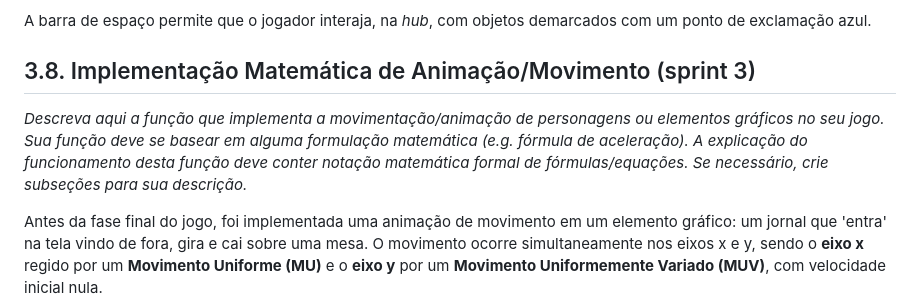
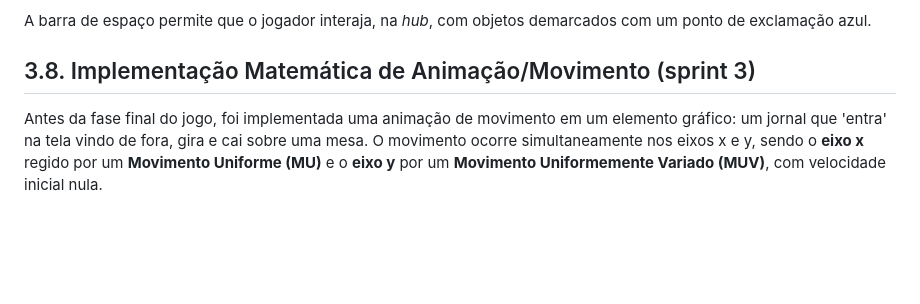
Before and after one commit to joaocardosodias/Capital-Downfall, a Markdown page: documents/gdd.md, the part around one of its changes. Drawn GitHub-style; blank space fills up the shorter version.

```diff
--- a/documents/gdd.md
+++ b/documents/gdd.md
@@ -895,8 +895,6 @@ Seta para baixo ↓ Move o personagem para frente no mapa.
 A barra de espaço permite que o jogador interaja, na _hub_, com objetos demarcados com um ponto de exclamação azul.
 
 ## 3.8. Implementação Matemática de Animação/Movimento (sprint 3)
-
-_Descreva aqui a função que implementa a movimentação/animação de personagens ou elementos gráficos no seu jogo. Sua função deve se basear em alguma formulação matemática (e.g. fórmula de aceleração). A explicação do funcionamento desta função deve conter notação matemática formal de fórmulas/equações. Se necessário, crie subseções para sua descrição._
 
 Antes da fase final do jogo, foi implementada uma animação de movimento em um elemento gráfico: um jornal que 'entra' na tela vindo de fora, gira e cai sobre uma mesa. O movimento ocorre simultaneamente nos eixos x e y, sendo o **eixo x** regido por um **Movimento Uniforme (MU)** e o **eixo y** por um **Movimento Uniformemente Variado (MUV)**, com velocidade inicial nula.
 
```
Also changed, not shown: other parts of documents/gdd.md (+68 -69 lines).
